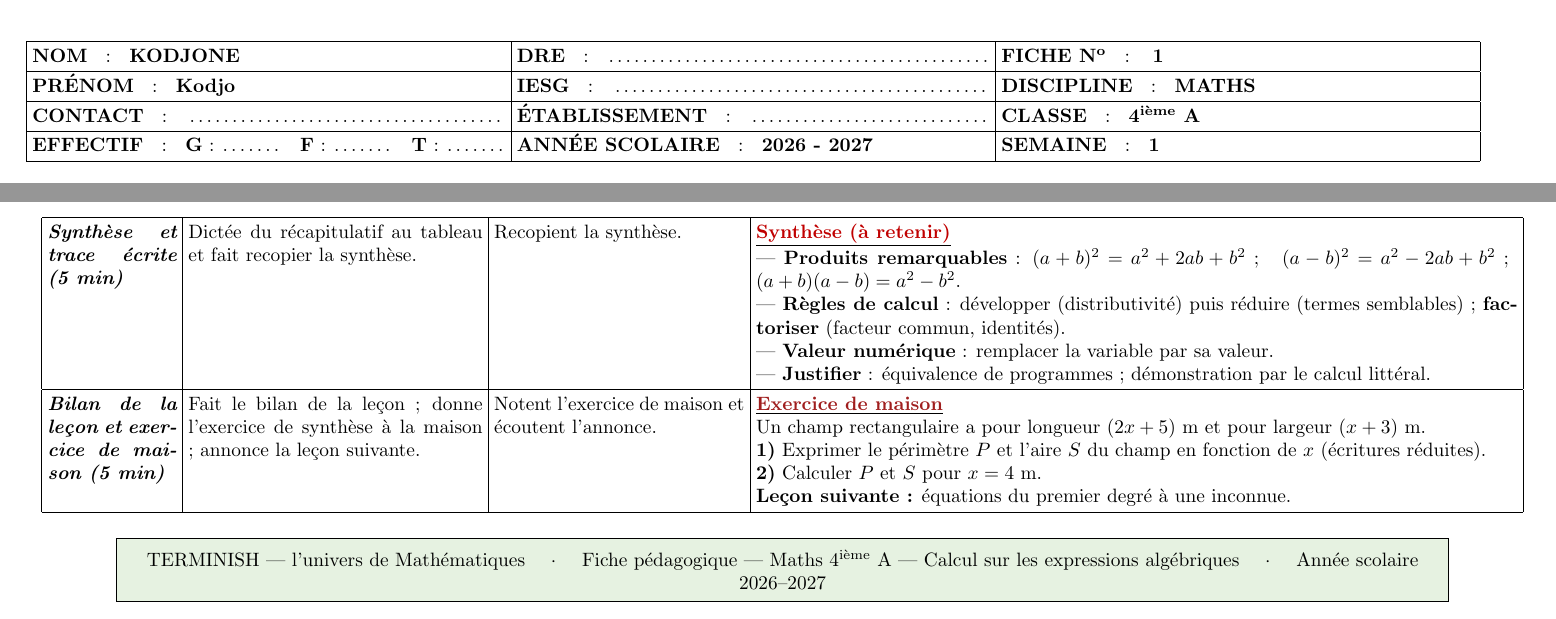
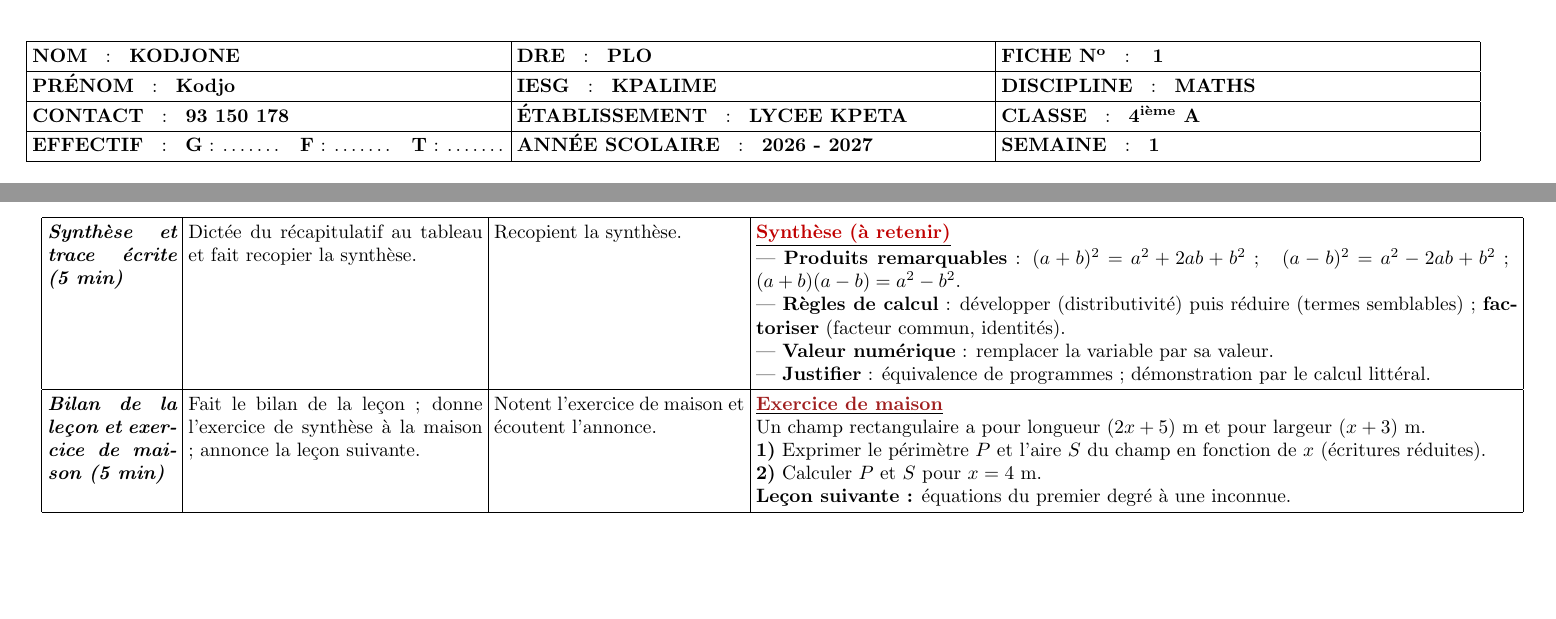
Before and after one commit to fayfoneond-stack/terminish-maths, a LaTeX document (Fiches_pedagogiques/4emeA/Fiche_01_Calcul_sur_les_expressions_algebriques.tex): two parts of pages 1 and 8 of 8, joined at a grey line, cut so that both start at the same text, the shorter picture padded with empty space. Compiled offline with pdfLaTeX.

Commit message:
Fiche 4ème A — filigramme KODJONE Kodjo, cartouche complété, pied de page signé
- Filigramme diagonal 'KODJONE Kodjo' (gris, échelle 3, inclinaison 30°)
  sur chaque page, bien lisible
- Cartouche : DRE PLO ; IESG KPALIME ; ÉTABLISSEMENT LYCEE KPETA ;
  CONTACT 93 150 178
- Pied de page : 'M.KODJONE Kodjo Prof de Maths' (remplace Maths 4ème A)
- Suppression du bloc TERMINISH en fin de document

Co-authored-by: arena-agent <297053741+arena-agent@users.noreply.github.com>

```diff
--- a/Fiches_pedagogiques/4emeA/Fiche_01_Calcul_sur_les_expressions_algebriques.tex
+++ b/Fiches_pedagogiques/4emeA/Fiche_01_Calcul_sur_les_expressions_algebriques.tex
@@ -28,6 +28,7 @@
 \usepackage[a4paper,landscape,top=1.5cm,bottom=1.3cm,left=1.1cm,right=1.1cm]{geometry}
 \usepackage{amsmath}
 \usepackage[RGB]{xcolor}
+\usepackage{graphicx}
 \usepackage{longtable}
 
 % ── Couleurs du canevas ────────────────────────────────────────────────
@@ -73,13 +81,13 @@
 \begin{tabular}{|p{8.6cm}|p{8.6cm}|p{8.6cm}|}
 \hline
 \textbf{NOM} \; : \; {\bfseries KODJONE} &
-\textbf{DRE} \; : \; \dotfill &
+\textbf{DRE} \; : \; {\bfseries PLO} &
 \textbf{FICHE N\textsuperscript{o}} \; : \; {\bfseries 1} \\ \hline
 \textbf{PRÉNOM} \; : \; {\bfseries Kodjo} &
-\textbf{IESG} \; : \; \dotfill &
+\textbf{IESG} \; : \; {\bfseries KPALIME} &
 \textbf{DISCIPLINE} \; : \; {\bfseries MATHS} \\ \hline
-\textbf{CONTACT} \; : \; \dotfill &
-\textbf{ÉTABLISSEMENT} \; : \; \dotfill &
+\textbf{CONTACT} \; : \; {\bfseries 93 150 178} &
+\textbf{ÉTABLISSEMENT} \; : \; {\bfseries LYCEE KPETA} &
 \textbf{CLASSE} \; : \; {\bfseries 4\ieme{} A} \\ \hline
 \textbf{EFFECTIF} \; : \; \textbf{G} : \dotfill \quad
                            \textbf{F} : \dotfill \quad
@@ -548,12 +556,4 @@ Un champ rectangulaire a pour longueur $(2x+5)$~m et pour largeur $(x+3)$~m. \pa
 \textbf{Leçon suivante :} équations du premier degré à une inconnue. \\ \hline
 \end{longtable}
 
-\begin{center}
-\fcolorbox{black}{vertbilan}{\begin{minipage}{24cm}\smallskip
-\centering TERMINISH — l'univers de Mathématiques \quad $\cdot$ \quad
-Fiche pédagogique — Maths 4\ieme{} A — Calcul sur les expressions algébriques \quad $\cdot$ \quad
-Année scolaire 2026--2027\smallskip
-\end{minipage}}
-\end{center}
-
 \end{document}
```
Also changed, not shown: Fiches_pedagogiques/4emeA/Fiche_01_Calcul_sur_les_expressions_algebriques.pdf, Fiches_pedagogiques/4emeA/Fiche_01_Calcul_sur_les_expressions_algebriques.tex (11 more changed lines).
